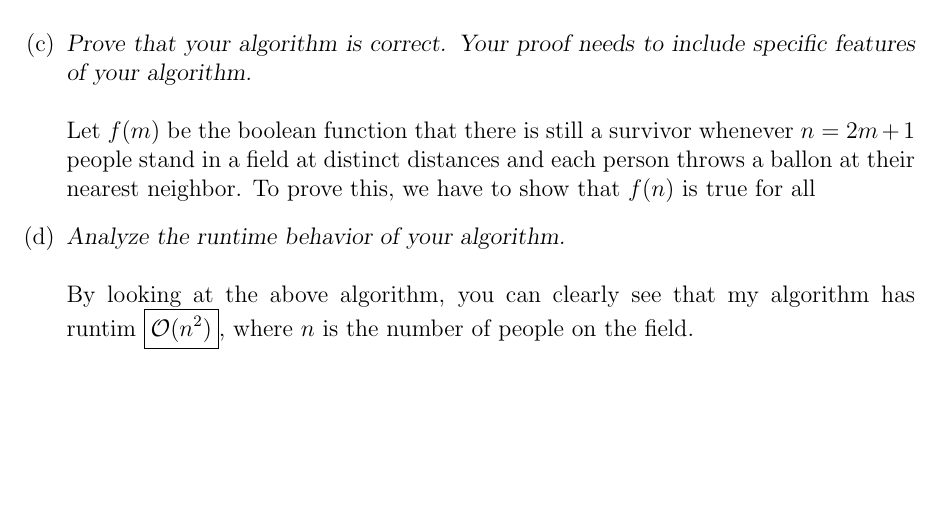
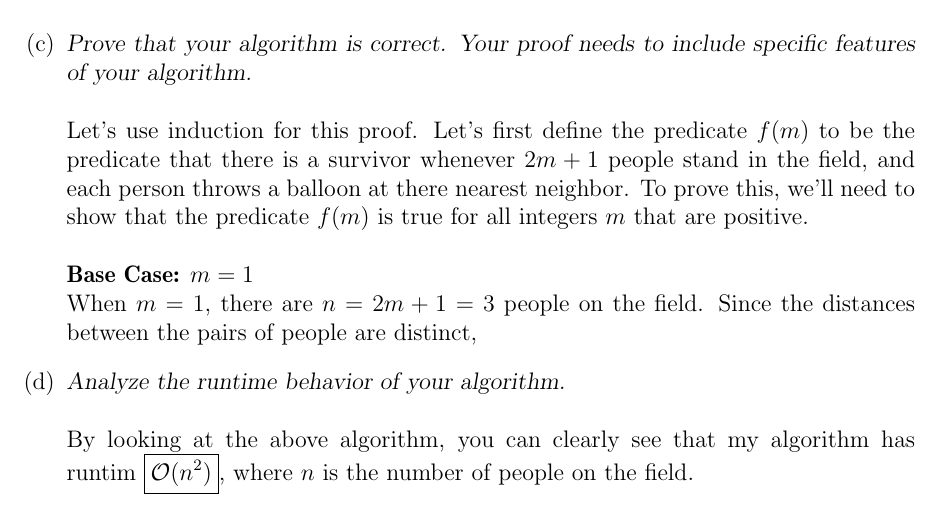
Before and after one commit to jletey/Letey_CSCI3104_Final, a LaTeX document (Letey_John_Final.tex): part of page 7 of 7, cut so that both start at the same text, the shorter picture padded with empty space. Compiled offline with pdfLaTeX.

Commit message:
Updated Letey_John_Final

```diff
--- a/Letey_John_Final.tex
+++ b/Letey_John_Final.tex
@@ -329,7 +329,10 @@ def whoWasHit(distances):
 \end{lstlisting}
 % ----------------------------  PART 5C  -----------------------------------
 \item[(c)]\textsl{Prove that your algorithm is correct. Your proof needs to include specific features of your algorithm.}\\ \\
-Let $f(m)$ be the boolean function that there is still a survivor whenever $n = 2m + 1$ people stand in a field at distinct distances and each person throws a ballon at their nearest neighbor. To prove this, we have to show that $f(n)$ is true for all
+%Let $f(m)$ be the boolean function that there is still a survivor whenever $n = 2m + 1$ people stand in a field at distinct distances and each person throws a ballon at their nearest neighbor. To prove this, we have to show that $f(n)$ is true for all
+Let's use induction for this proof. Let's first define the predicate $f(m)$ to be the predicate that there is a survivor whenever $2m + 1$ people stand in the field, and each person throws a balloon at there nearest neighbor. To prove this, we'll need to show that the predicate $f(m)$ is true for all integers $m$ that are positive. \\ \\
+\textbf{Base Case:} $m = 1$ \\
+When $m = 1$, there are $n = 2m + 1 = 3$ people on the field. Since the distances between the pairs of people are distinct,
 % ----------------------------  PART 5D  -----------------------------------
 \item[(d)]\textsl{Analyze the runtime behavior of your algorithm.}\\ \\
 By looking at the above algorithm, you can clearly see that my algorithm has runtim $\boxed{\mathcal{O}(n^2)}$, where $n$ is the number of people on the field.
```
Also changed, not shown: Letey_John_Final.pdf.
